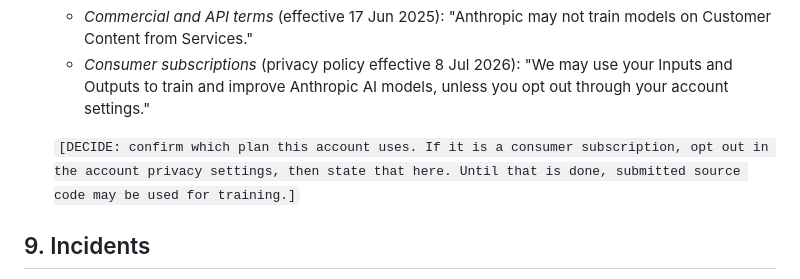
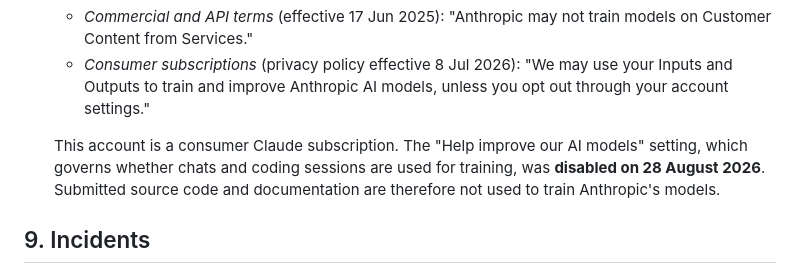
Before and after one commit to HowSuyash/Quenaire, a Markdown page: docs/INFORMATION_SECURITY_POLICY.md, the part around the change. Drawn GitHub-style.

Commit message:
Record model-training opt-out
The account is a consumer subscription, where coding sessions are used for
training by default. The setting was disabled on 28 August 2026, so the policy
can now state plainly that submitted code is not used for training.

```diff
--- a/docs/INFORMATION_SECURITY_POLICY.md
+++ b/docs/INFORMATION_SECURITY_POLICY.md
@@ -133,9 +133,10 @@ The following are commitments:
     Outputs to train and improve Anthropic AI models, unless you opt out through your account
     settings."
 
-  `[DECIDE: confirm which plan this account uses. If it is a consumer subscription, opt out in
-  the account privacy settings, then state that here. Until that is done, submitted source code
-  may be used for training.]`
+  This account is a consumer Claude subscription. The "Help improve our AI models" setting,
+  which governs whether chats and coding sessions are used for training, was **disabled on
+  28 August 2026**. Submitted source code and documentation are therefore not used to train
+  Anthropic's models.
 
 ## 9. Incidents
 
```
